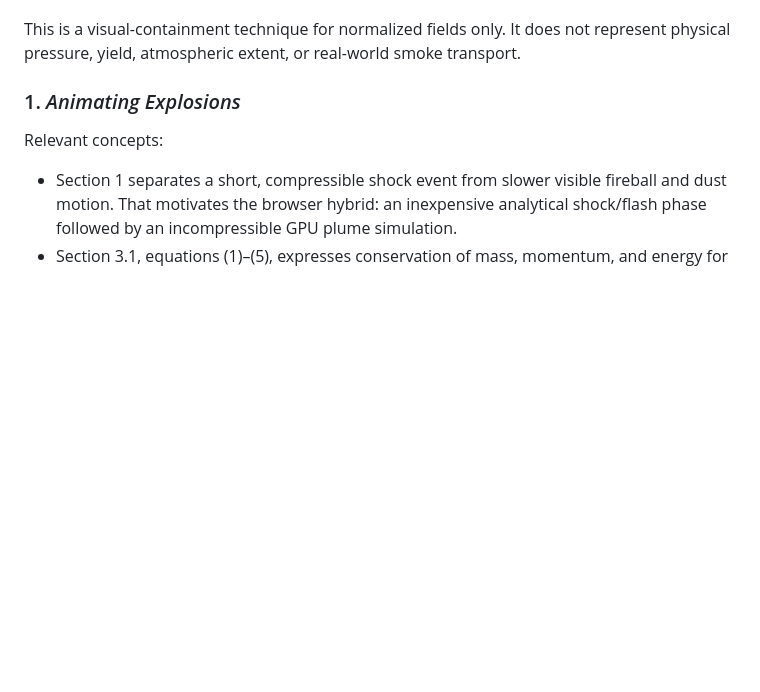
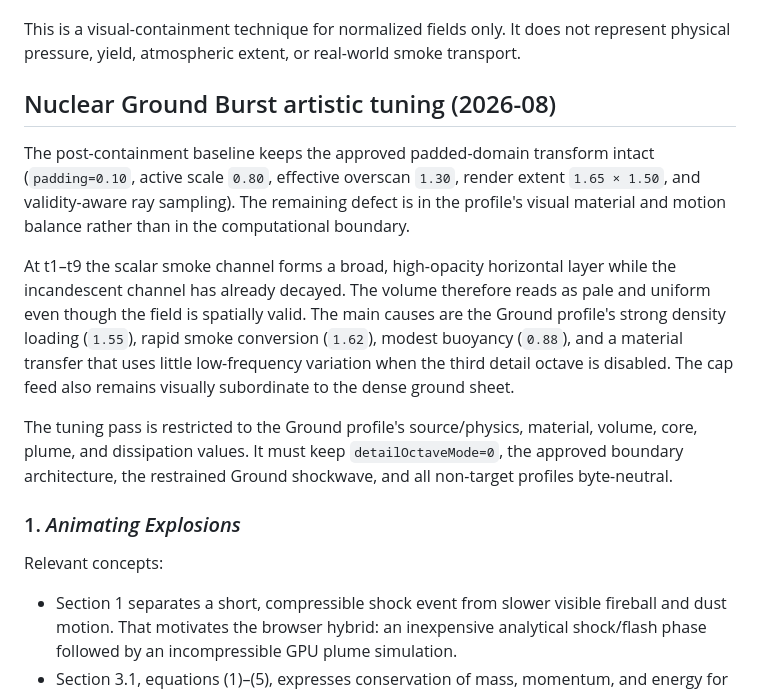
Before and after one commit to designdelulu/explosion-dynamics-lab, a Markdown page: RESEARCH-NOTES.md, the part around the change. Drawn GitHub-style; blank space fills up the shorter version.

Commit message:
docs: diagnose Ground Burst material baseline

```diff
--- a/RESEARCH-NOTES.md
+++ b/RESEARCH-NOTES.md
@@ -50,6 +50,27 @@ event space rather than being clipped to smoke.
 This is a visual-containment technique for normalized fields only. It does not
 represent physical pressure, yield, atmospheric extent, or real-world smoke
 transport.
+
+## Nuclear Ground Burst artistic tuning (2026-08)
+
+The post-containment baseline keeps the approved padded-domain transform intact
+(`padding=0.10`, active scale `0.80`, effective overscan `1.30`, render extent
+`1.65 × 1.50`, and validity-aware ray sampling). The remaining defect is in the
+profile's visual material and motion balance rather than in the computational
+boundary.
+
+At t1–t9 the scalar smoke channel forms a broad, high-opacity horizontal layer
+while the incandescent channel has already decayed. The volume therefore reads
+as pale and uniform even though the field is spatially valid. The main causes
+are the Ground profile's strong density loading (`1.55`), rapid smoke conversion
+(`1.62`), modest buoyancy (`0.88`), and a material transfer that uses little
+low-frequency variation when the third detail octave is disabled. The cap feed
+also remains visually subordinate to the dense ground sheet.
+
+The tuning pass is restricted to the Ground profile's source/physics, material,
+volume, core, plume, and dissipation values. It must keep `detailOctaveMode=0`,
+the approved boundary architecture, the restrained Ground shockwave, and all
+non-target profiles byte-neutral.
 
 ### 1. *Animating Explosions*
 
```
